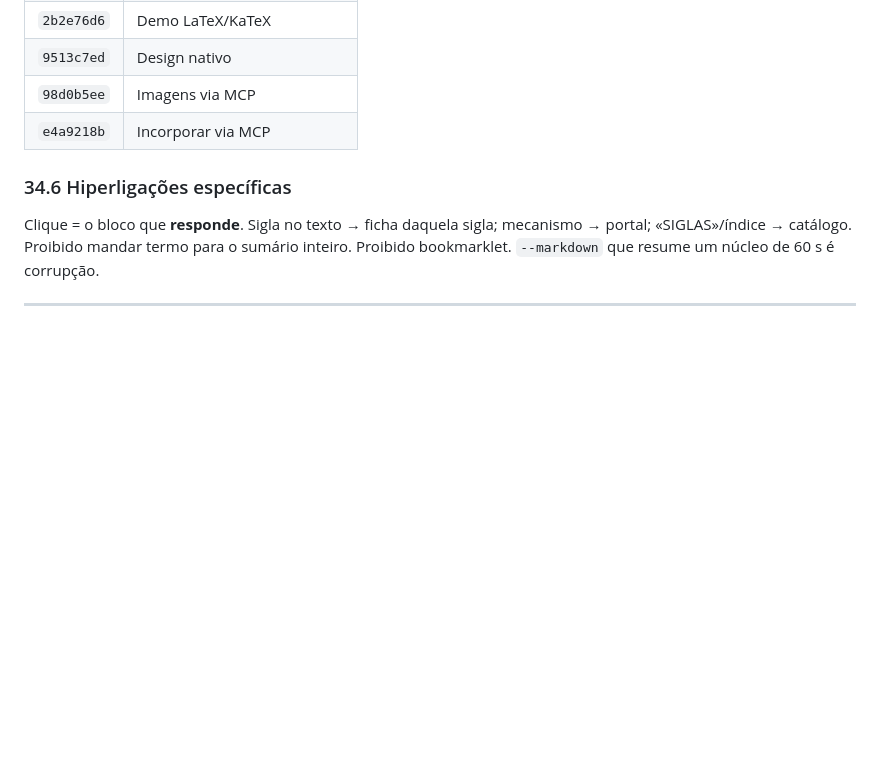
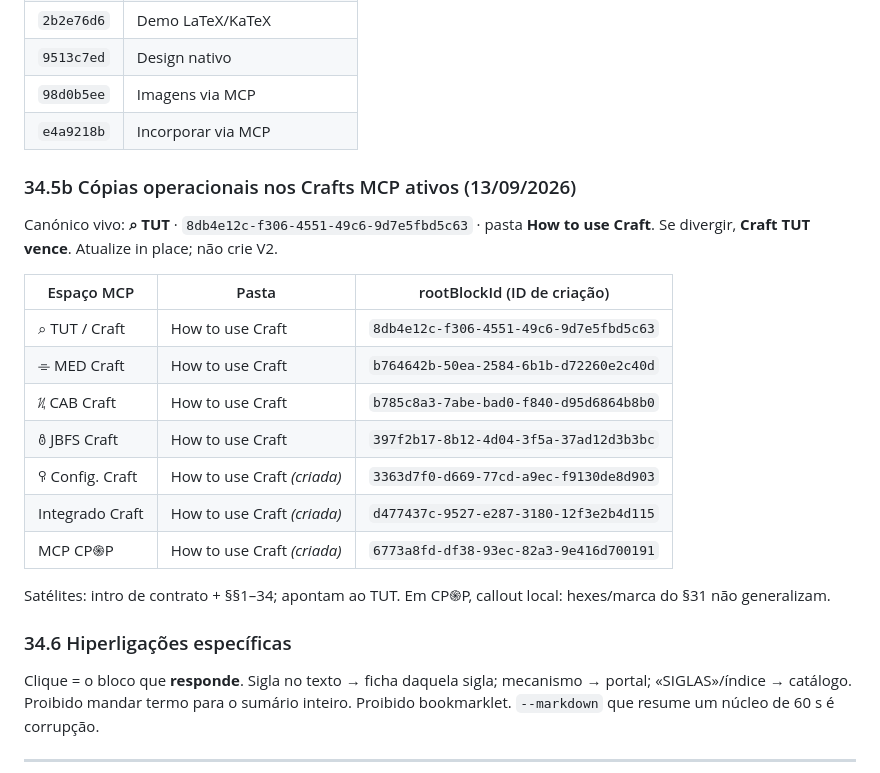
Before and after one commit to jairobfs/JBFS, a Markdown page: docs/manual-preferencias-craft.md, the part around the change. Rendered like a GitHub page; blank space fills up the shorter version.

Commit message:
docs: inventário das cópias do manual nos Crafts MCP ativos
Registra rootBlockIds das cópias operacionais (§§1–34) em MED, CAB, JBFS,
Config, Integrado e CP֍P, com TUT como canónico vivo.

Co-authored-by: jairobfs <jairobfs@users.noreply.github.com>

```diff
--- a/docs/manual-preferencias-craft.md
+++ b/docs/manual-preferencias-craft.md
@@ -905,6 +905,23 @@ Read-back de `rawCode` deve mostrar `\begin` e `\\[npt]`.
 | `98d0b5ee` | Imagens via MCP |
 | `e4a9218b` | Incorporar via MCP |
 
+### 34.5b Cópias operacionais nos Crafts MCP ativos (13/09/2026)
+
+Canónico vivo: **⌕ TUT** · `8db4e12c-f306-4551-49c6-9d7e5fbd5c63` · pasta **How to use Craft**. Se divergir, **Craft TUT vence**. Atualize in place; não crie V2.
+
+| Espaço MCP | Pasta | rootBlockId (ID de criação) |
+| --- | --- | --- |
+| ⌕ TUT / Craft | How to use Craft | `8db4e12c-f306-4551-49c6-9d7e5fbd5c63` |
+| ⌯ MED Craft | How to use Craft | `b764642b-50ea-2584-6b1b-d72260e2c40d` |
+| ᜰ CAB Craft | How to use Craft | `b785c8a3-7abe-bad0-f840-d95d6864b8b0` |
+| ꉩ JBFS Craft | How to use Craft | `397f2b17-8b12-4d04-3f5a-37ad12d3b3bc` |
+| ꀬ Config. Craft | How to use Craft *(criada)* | `3363d7f0-d669-77cd-a9ec-f9130de8d903` |
+| Integrado Craft | How to use Craft *(criada)* | `d477437c-9527-e287-3180-12f3e2b4d115` |
+| MCP CP֍P | How to use Craft *(criada)* | `6773a8fd-df38-93ec-82a3-9e416d700191` |
+
+Satélites: intro de contrato + §§1–34; apontam ao TUT. Em CP֍P, callout local: hexes/marca do §31 não generalizam.
+
+
 ### 34.6 Hiperligações específicas
 
 Clique = o bloco que **responde**. Sigla no texto → ficha daquela sigla; mecanismo → portal; «SIGLAS»/índice → catálogo. Proibido mandar termo para o sumário inteiro. Proibido bookmarklet. `--markdown` que resume um núcleo de 60 s é corrupção.
```
